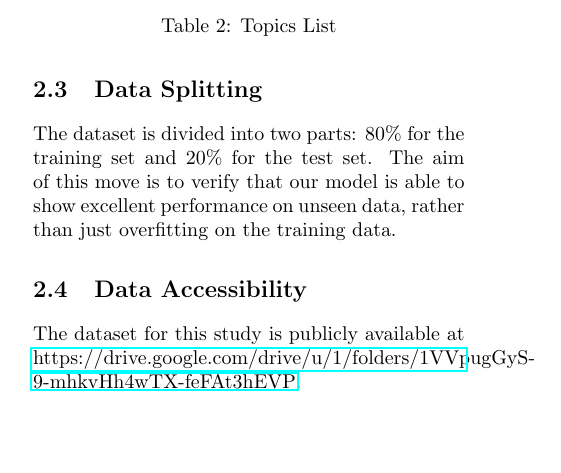
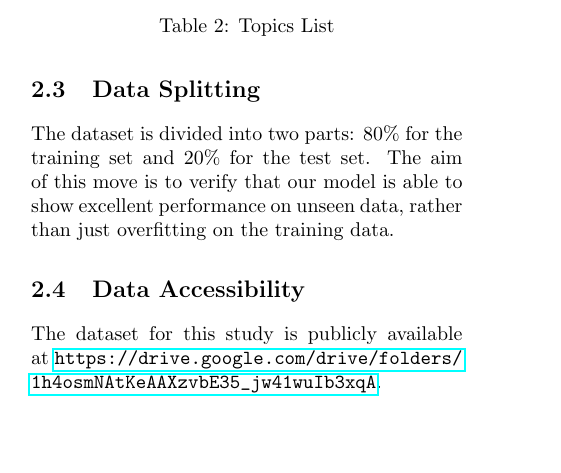
Before and after one commit to lststar/Triple-Uni-Topic-Classifier, a LaTeX document (report/report.tex): part of one column of page 1 of 5, cut so that both start at the same text. Compiled offline with pdfLaTeX.

Commit message:
Update Links

```diff
--- a/report/report.tex
+++ b/report/report.tex
@@ -75,7 +75,7 @@ The dataset is divided into two parts: 80\% for the training set and 20\% for th
 
 \subsection{Data Accessibility}
 
-The dataset for this study is publicly available at \href{https://drive.google.com/drive/u/1/folders/1VVpugGyS-9-mhkvHh4wTX-feFAt3hEVP}{https://drive.google.com/drive/u/1/folders/1VVpugGyS-9-mhkvHh4wTX-feFAt3hEVP}.
+The dataset for this study is publicly available at \url{https://drive.google.com/drive/folders/1h4osmNAtKeAAXzvbE35_jw41wuIb3xqA}.
 
 \section{A Closer Look at the Data}
 
```
Also changed, not shown: README.md, README_zh.md, models/README.md, report.pdf, report/report.tex (4 more changed lines), 1 other file.
